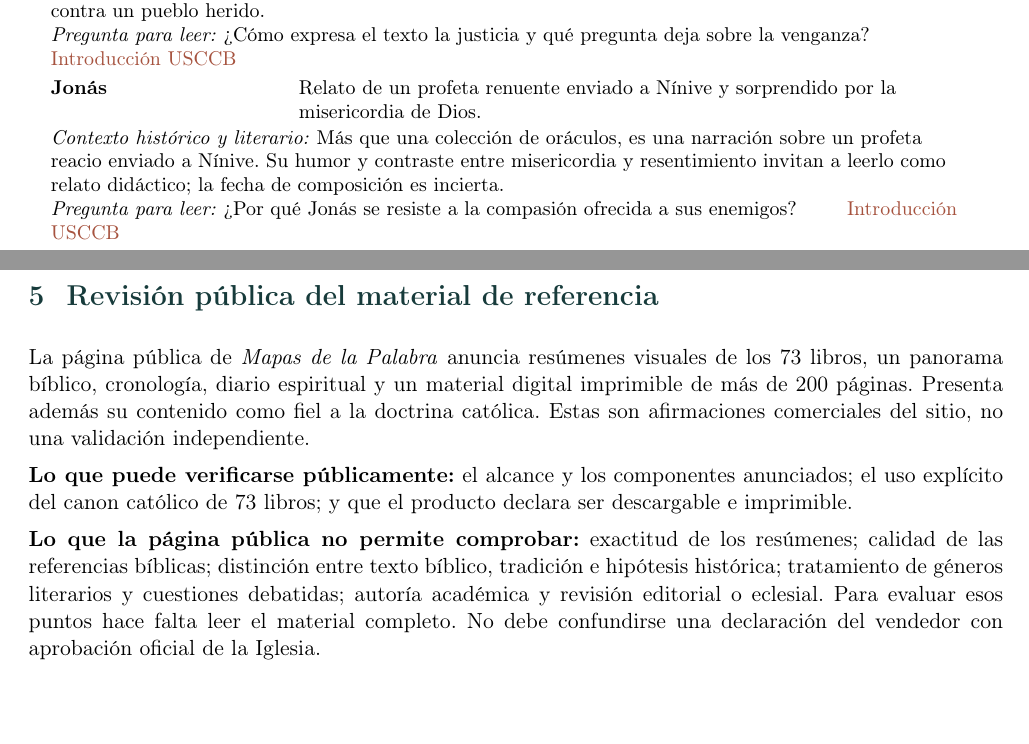
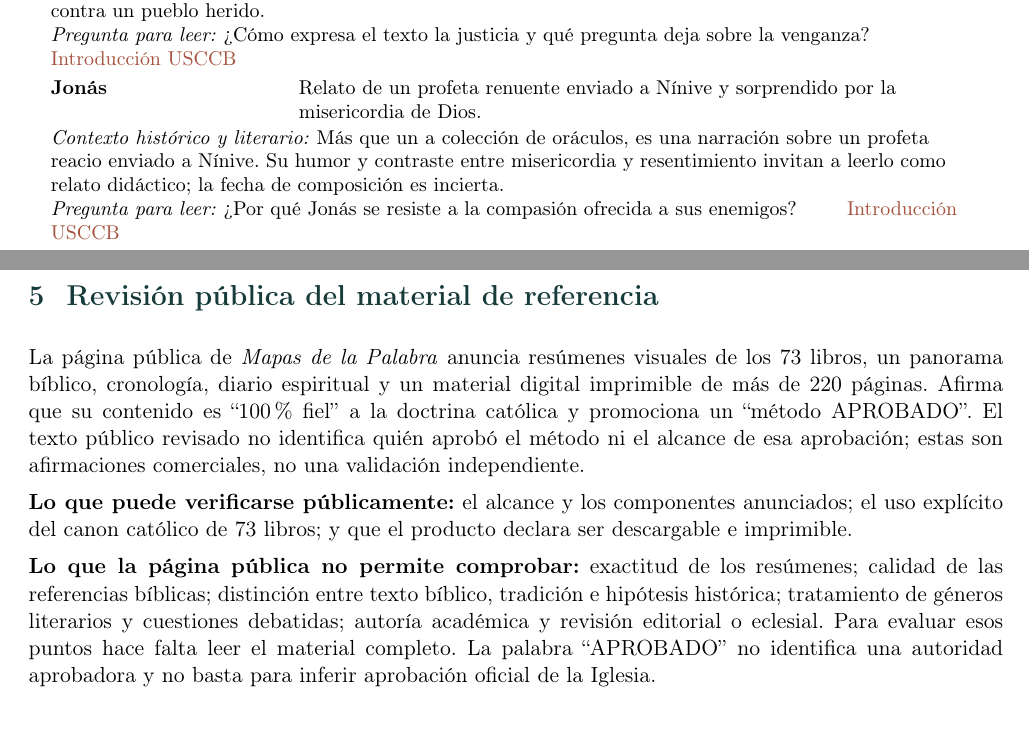
Before and after one commit to JOTA014/atlas-biblico-catolico, a LaTeX document (docs/guia-biblica-catolica.tex): two parts of pages 7 and 12 of 13, joined at a grey line, cut so that both start at the same text. Compiled offline with pdfLaTeX.

Commit message:
docs: update guide review to v1.2

```diff
--- a/docs/guia-biblica-catolica.tex
+++ b/docs/guia-biblica-catolica.tex
@@ -93,7 +93,8 @@ El Catecismo de la Iglesia Católica enumera 46 libros para el Antiguo Testament
 \bookrow{Joel}{Una plaga y una liturgia de duelo abren una reflexión sobre el día del Señor y la efusión del Espíritu.}{Una plaga de langostas y una asamblea litúrgica enmarcan la reflexión sobre el día del Señor y la restauración. La fecha del libro es incierta, por lo que no conviene atarlo a un único episodio histórico.}{¿Cómo cambia el sentido de la calamidad cuando la comunidad vuelve a Dios?}{https://bible.usccb.org/bible/joel/0}
 \bookrow{Amós}{Denuncia el lujo y la injusticia mientras proclama que el culto no puede separarse de la justicia.}{El profeta de Tecoa denuncia la injusticia social y el culto vacío en el reino del norte durante el siglo VIII a. C. Sus oráculos y visiones confrontan una época de prosperidad desigual.}{¿Qué relación establece entre adoración y trato al pobre?}{https://bible.usccb.org/bible/amos/0}
 \bookrow{Abdías}{Oráculo breve contra Edom relacionado con la caída de Jerusalén.}{El oráculo más breve del Antiguo Testamento trata la hostilidad entre Judá y Edom tras una catástrofe de Jerusalén. La fecha exacta se discute; el texto denuncia la violencia contra un pueblo herido.}{¿Cómo expresa el texto la justicia y qué pregunta deja sobre la venganza?}{https://bible.usccb.org/bible/obadiah/0}
-\bookrow{Jonás}{Relato de un profeta renuente enviado a Nínive y sorprendido por la misericordia de Dios.}{Más que una colección de oráculos, es una narración sobre un profeta reacio enviado a Nínive. Su humor y contraste entre misericordia y resentimiento invitan a leerlo como relato didáctico; la fecha de composición es incierta.}{¿Por qué Jonás se resiste a la compasión ofrecida a sus enemigos?}{https://bible.usccb.org/bible/jonah/0}
+\bookrow{Jonás}{Relato de un profeta renuente enviado a Nínive y sorprendido por la misericordia de Dios.}{Más que un
+a colección de oráculos, es una narración sobre un profeta reacio enviado a Nínive. Su humor y contraste entre misericordia y resentimiento invitan a leerlo como relato didáctico; la fecha de composición es incierta.}{¿Por qué Jonás se resiste a la compasión ofrecida a sus enemigos?}{https://bible.usccb.org/bible/jonah/0}
 \bookrow{Miqueas}{Denuncia corrupción y anuncia esperanza; contiene la llamada a practicar justicia, amar misericordia y caminar humildemente.}{Las palabras se asocian con Judá en el siglo VIII a. C., bajo la expansión asiria y la caída de Samaria. El libro reúne denuncias contra abusos de poder junto a promesas de justicia y esperanza para Sion.}{¿Qué poderosos critica y qué esperanza propone para el pueblo?}{https://bible.usccb.org/bible/micah/0}
 \bookrow{Nahúm}{Poema contra Nínive que anuncia el fin de la violencia imperial asiria.}{El poema celebra la caída de Nínive, capital asiria, en 612 a. C. Su lenguaje de juicio nace de la experiencia de pueblos sometidos por el imperio y debe leerse atendiendo a ese marco bélico.}{¿Qué significa proclamar justicia frente a un imperio violento?}{https://bible.usccb.org/bible/nahum/0}
 \bookrow{Habacuc}{Diálogo sobre la injusticia y el avance babilónico, que termina en una oración de confianza.}{El profeta dialoga con Dios ante la violencia y el ascenso de Babilonia al final del siglo VII a. C. La forma de queja, respuesta y oración hace visible una fe que no oculta sus preguntas.}{¿Qué preguntas del profeta permanecen abiertas al final?}{https://bible.usccb.org/bible/habakkuk/0}
@@ -161,11 +162,11 @@ Los cristianos leen el Antiguo Testamento a la luz de Cristo, y leen el Nuevo a
 \end{enumerate}
 
 \section{Revisión pública del material de referencia}
-La página pública de \textit{Mapas de la Palabra} anuncia resúmenes visuales de los 73 libros, un panorama bíblico, cronología, diario espiritual y un material digital imprimible de más de 200 páginas. Presenta además su contenido como fiel a la doctrina católica. Estas son afirmaciones comerciales del sitio, no una validación independiente.
+La página pública de \textit{Mapas de la Palabra} anuncia resúmenes visuales de los 73 libros, un panorama bíblico, cronología, diario espiritual y un material digital imprimible de más de 220 páginas. Afirma que su contenido es ``100\% fiel'' a la doctrina católica y promociona un ``método APROBADO''. El texto público revisado no identifica quién aprobó el método ni el alcance de esa aprobación; estas son afirmaciones comerciales, no una validación independiente.
 
 \textbf{Lo que puede verificarse públicamente:} el alcance y los componentes anunciados; el uso explícito del canon católico de 73 libros; y que el producto declara ser descargable e imprimible.
 
-\textbf{Lo que la página pública no permite comprobar:} exactitud de los resúmenes; calidad de las referencias bíblicas; distinción entre texto bíblico, tradición e hipótesis histórica; tratamiento de géneros literarios y cuestiones debatidas; autoría académica y revisión editorial o eclesial. Para evaluar esos puntos hace falta leer el material completo. No debe confundirse una declaración del vendedor con aprobación oficial de la Iglesia.
+\textbf{Lo que la página pública no permite comprobar:} exactitud de los resúmenes; calidad de las referencias bíblicas; distinción entre texto bíblico, tradición e hipótesis histórica; tratamiento de géneros literarios y cuestiones debatidas; autoría académica y revisión editorial o eclesial. Para evaluar esos puntos hace falta leer el material completo. La palabra ``APROBADO'' no identifica una autoridad aprobadora y no basta para inferir aprobación oficial de la Iglesia.
 
 \section{Fuentes de referencia}
 \begin{itemize}[leftmargin=1.2em]
```
Also changed, not shown: docs/guia-biblica-catolica.tex (2 more changed lines).
